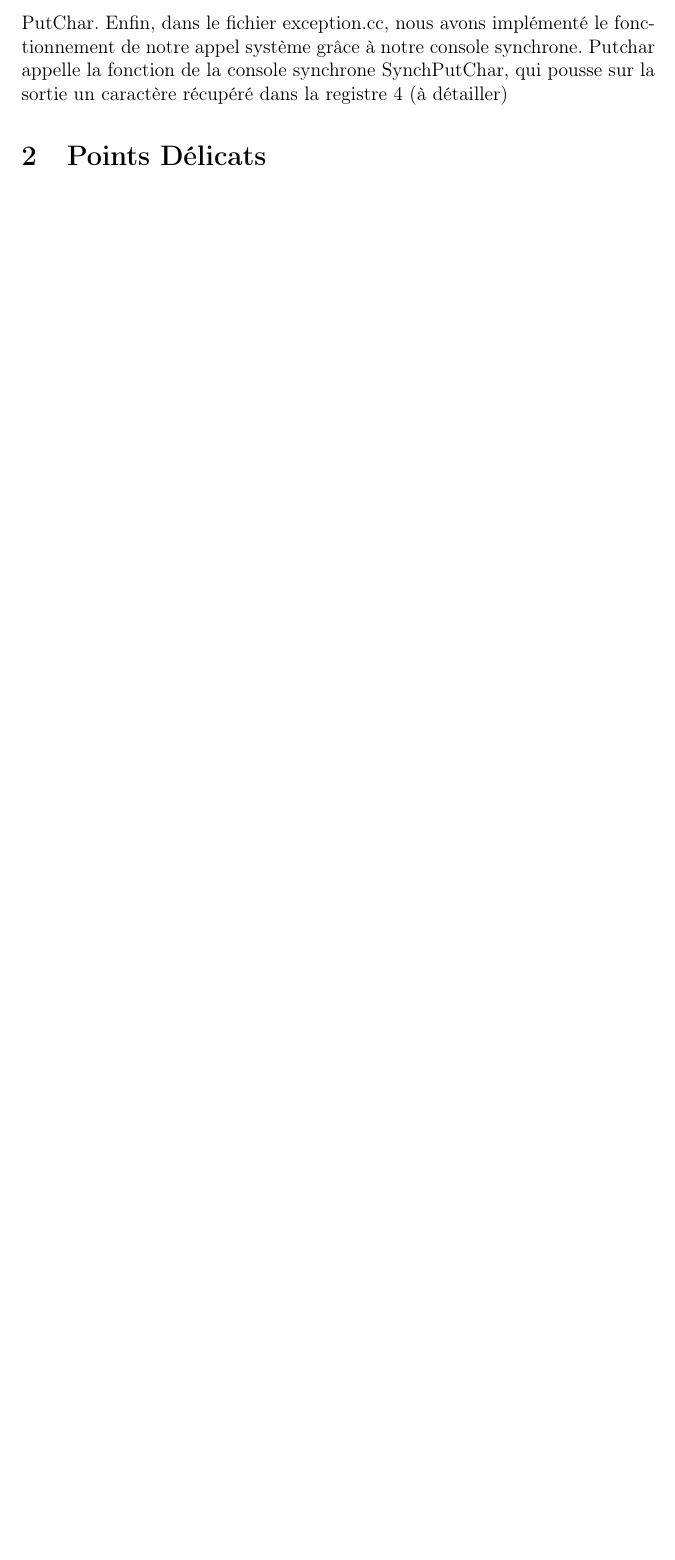
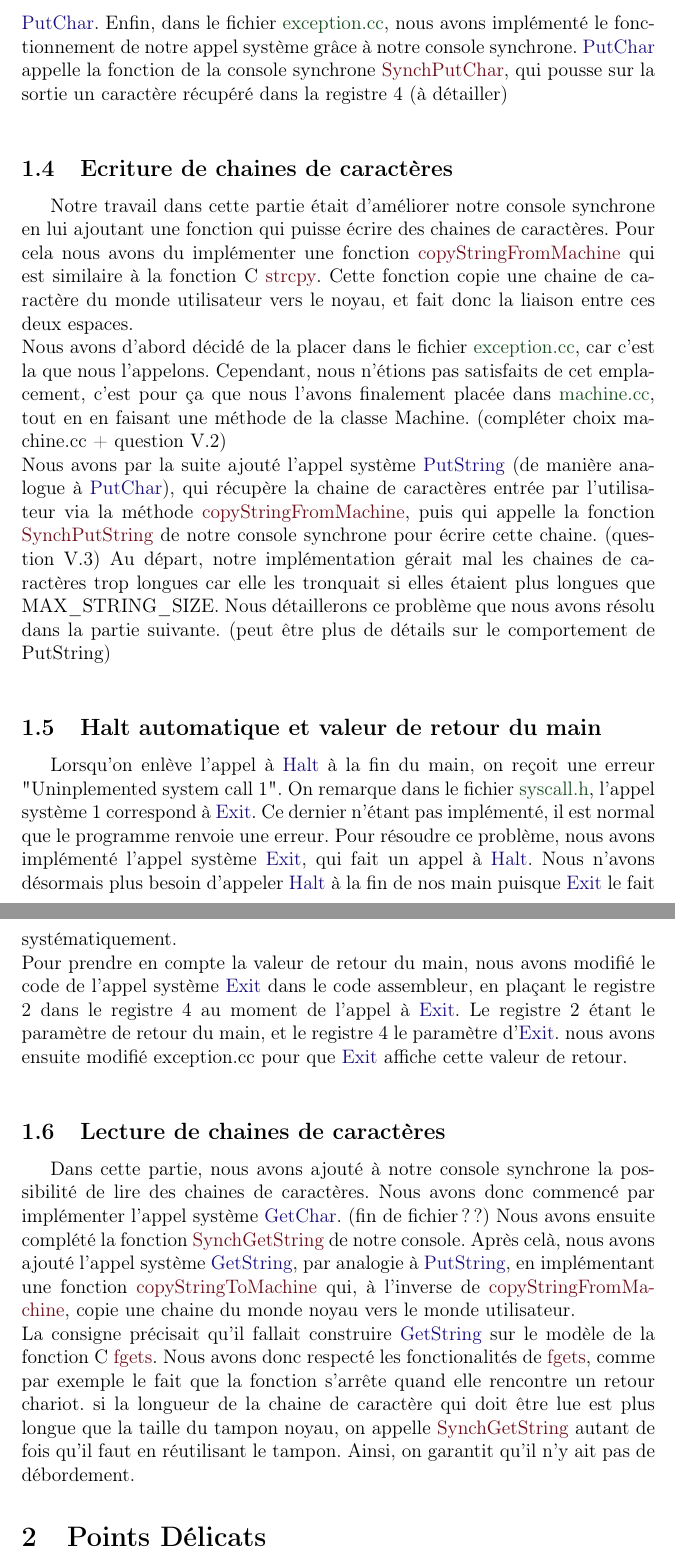
Before and after one commit to Raitei3/nachos-borde-bazalgette, a LaTeX document (svnnachos/rapport.tex): part of page 4 of 4 before the commit and two parts of pages 4 and 5 of 5 after it, the two joined at a grey line, cut so that both start at the same text, the shorter picture padded with empty space. Compiled offline with pdfLaTeX.

Commit message:
avancement du rapport

```diff
--- a/svnnachos/rapport.tex
+++ b/svnnachos/rapport.tex
@@ -10,6 +10,10 @@
 \usepackage{verbatim}
 \usepackage{tocbibind}
 \usepackage{array}
+
+\definecolor{vert2}{rgb}{0.09,0.30,0.12}
+\definecolor{red2}{rgb}{0.43,0.05,0.1}
+\definecolor{blue2}{rgb}{0.1,0.05,0.5}
 
 \begin{document}
 \title{Projet système : Nachos TP 1}
@@ -35,8 +44,24 @@ Dans cette partie, nous devions implémenter deux fonctions permettant de commun
+Nous avons par la suite modifié le fichier assembleur \textcolor{vert2}{start.S} pour ajouter la définition de \textcolor{blue2}{PutChar}.
+Enfin, dans le fichier \textcolor{vert2}{exception.cc}, nous avons implémenté le fonctionnement de notre appel système grâce à notre console synchrone. \textcolor{blue2}{PutChar} appelle la fonction de la console synchrone \textcolor{red2}{SynchPutChar}, qui pousse sur la sortie un caractère récupéré dans la registre 4 (à détailler)
+\bigbreak
+\subsection{Ecriture de chaines de caractères}
+Notre travail dans cette partie était d'améliorer notre console synchrone en lui ajoutant une fonction qui puisse écrire des chaines de caractères. Pour cela nous avons du implémenter une fonction \textcolor{red2}{copyStringFromMachine} qui est similaire à la fonction C \textcolor{red2}{strcpy}. Cette fonction copie une chaine de caractère du monde utilisateur vers le noyau, et fait donc la liaison entre ces deux espaces.
 \newline
-\subsection{Ajout d'un appel système}
-Une fois que notre console synchrone fut testée et approuvée, nous nous sommes attaqués à la partie IV dans laquelle il nous était demandé d'implémenter l'appel système PutChar.
-Nous avons tout d'abord édité le fichier syscall.h pour ajouter Putchar dans la liste des appels systèmes valides, et ajouter la définition de la fonction utilisateur correspondante. Nous avons par la suite modifié le fichier assembleur start.S pour ajouter la définition de PutChar.
-Enfin, dans le fichier exception.cc, nous avons implémenté le fonctionnement de notre appel système grâce à notre console synchrone. Putchar appelle la fonction de la console synchrone SynchPutChar, qui pousse sur la sortie un caractère récupéré dans la registre 4 (à détailler)
+Nous avons d'abord décidé de la placer dans le fichier \textcolor{vert2}{exception.cc}, car c'est la que nous l'appelons. Cependant, nous n'étions pas satisfaits de cet emplacement, c'est pour ça que nous l'avons finalement placée dans \textcolor{vert2}{machine.cc}, tout en en faisant une méthode de la classe Machine. (compléter choix machine.cc + question V.2)
+\newline
+Nous avons par la suite ajouté l'appel système \textcolor{blue2}{PutString} (de manière analogue à \textcolor{blue2}{PutChar}), qui récupère la chaine de caractères entrée par l'utilisateur via la méthode \textcolor{red2}{copyStringFromMachine}, puis qui appelle la fonction \textcolor{red2}{SynchPutString} de notre console synchrone pour écrire cette chaine. (question V.3)
+Au départ, notre implémentation gérait mal les chaines de caractères trop longues car elle les tronquait si elles étaient plus longues que MAX\_STRING\_SIZE. Nous détaillerons ce problème que nous avons résolu dans la partie suivante. (peut être plus de détails sur le comportement de PutString)
+\bigbreak
+\subsection{Halt automatique et valeur de retour du main}
+Lorsqu'on enlève l'appel à \textcolor{blue2}{Halt} à la fin du main, on reçoit une erreur "Uninplemented system call 1". On remarque dans le fichier \textcolor{vert2}{syscall.h}, l'appel système 1 correspond à \textcolor{blue2}{Exit}. Ce dernier n'étant pas implémenté, il est normal que le programme renvoie une erreur. Pour résoudre ce problème, nous avons implémenté l'appel système \textcolor{blue2}{Exit}, qui fait un appel à \textcolor{blue2}{Halt}. Nous n'avons désormais plus besoin d'appeler \textcolor{blue2}{Halt} à la fin de nos main puisque \textcolor{blue2}{Exit} le fait systématiquement.
+\newline
+Pour prendre en compte la valeur de retour du main, nous avons modifié le code de l'appel système \textcolor{blue2}{Exit} dans le code assembleur, en plaçant le registre 2 dans le registre 4 au moment de l'appel à \textcolor{blue2}{Exit}. Le registre 2 étant le paramètre de retour du main, et le registre 4 le paramètre d'\textcolor{blue2}{Exit}. nous avons ensuite modifié exception.cc pour que \textcolor{blue2}{Exit} affiche cette valeur de retour.
+\bigbreak
+\subsection{Lecture de chaines de caractères}
+Dans cette partie, nous avons ajouté à notre console synchrone la possibilité de lire des chaines de caractères. Nous avons donc commencé par implémenter l'appel système \textcolor{blue2}{GetChar}. (fin de fichier ??) Nous avons ensuite complété la fonction \textcolor{red2}{SynchGetString} de notre console. Après celà, nous avons ajouté l'appel système \textcolor{blue2}{GetString}, par analogie à \textcolor{blue2}{PutString}, en implémentant une fonction \textcolor{red2}{copyStringToMachine} qui, à l'inverse de \textcolor{red2}{copyStringFromMachine}, copie une chaine du monde noyau vers le monde utilisateur.
+\newline
+La consigne précisait qu'il fallait construire \textcolor{blue2}{GetString} sur le modèle de la fonction C \textcolor{red2}{fgets}. Nous avons donc respecté les fonctionalités de \textcolor{red2}{fgets}, comme par exemple le fait que la fonction s'arrête quand elle rencontre un retour chariot. si la longueur de la chaine de caractère qui doit être lue est plus longue que la taille du tampon noyau, on appelle \textcolor{red2}{SynchGetString} autant de fois qu'il faut en réutilisant le tampon. Ainsi, on garantit qu'il n'y ait pas de débordement.
+
 
 
 \section {Points Délicats}
```
Also changed, not shown: svnnachos/rapport.tex (9 more changed lines).
